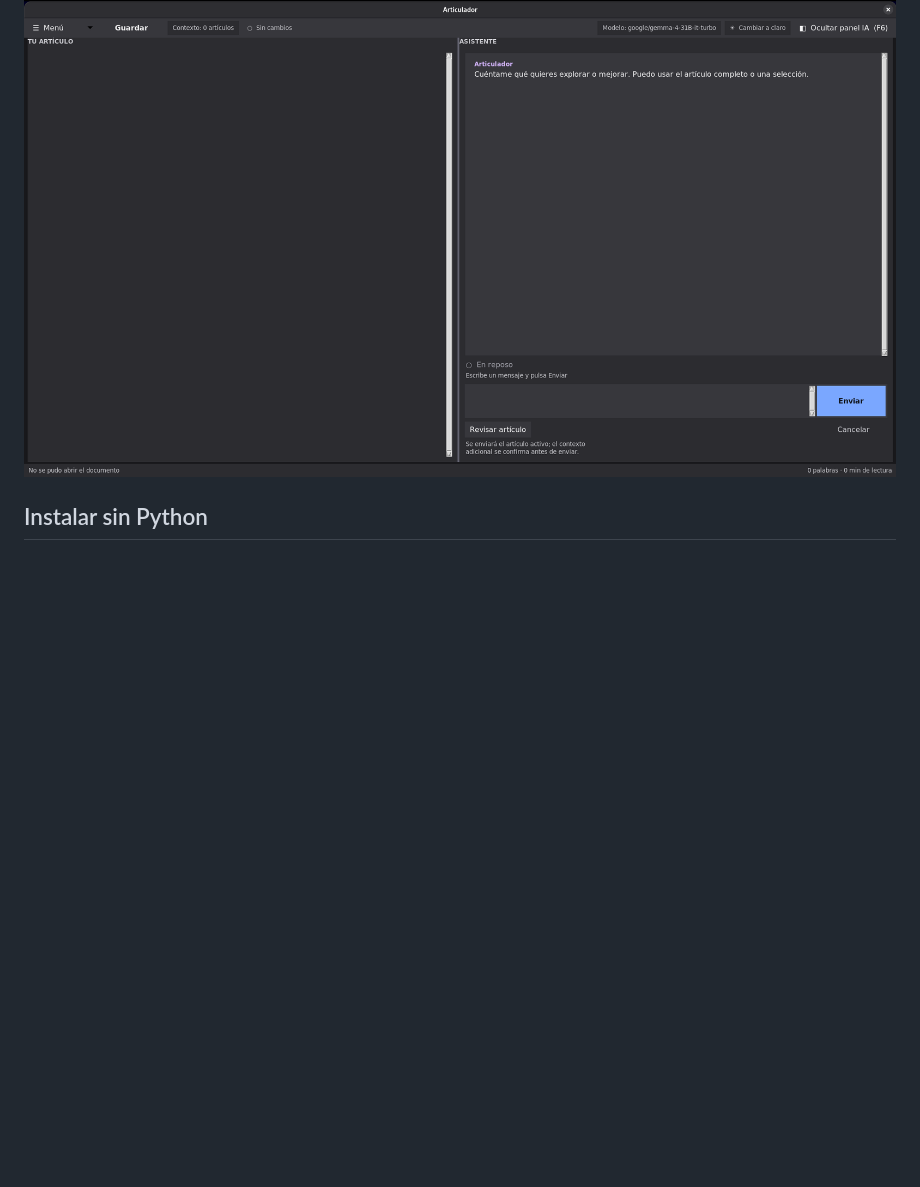
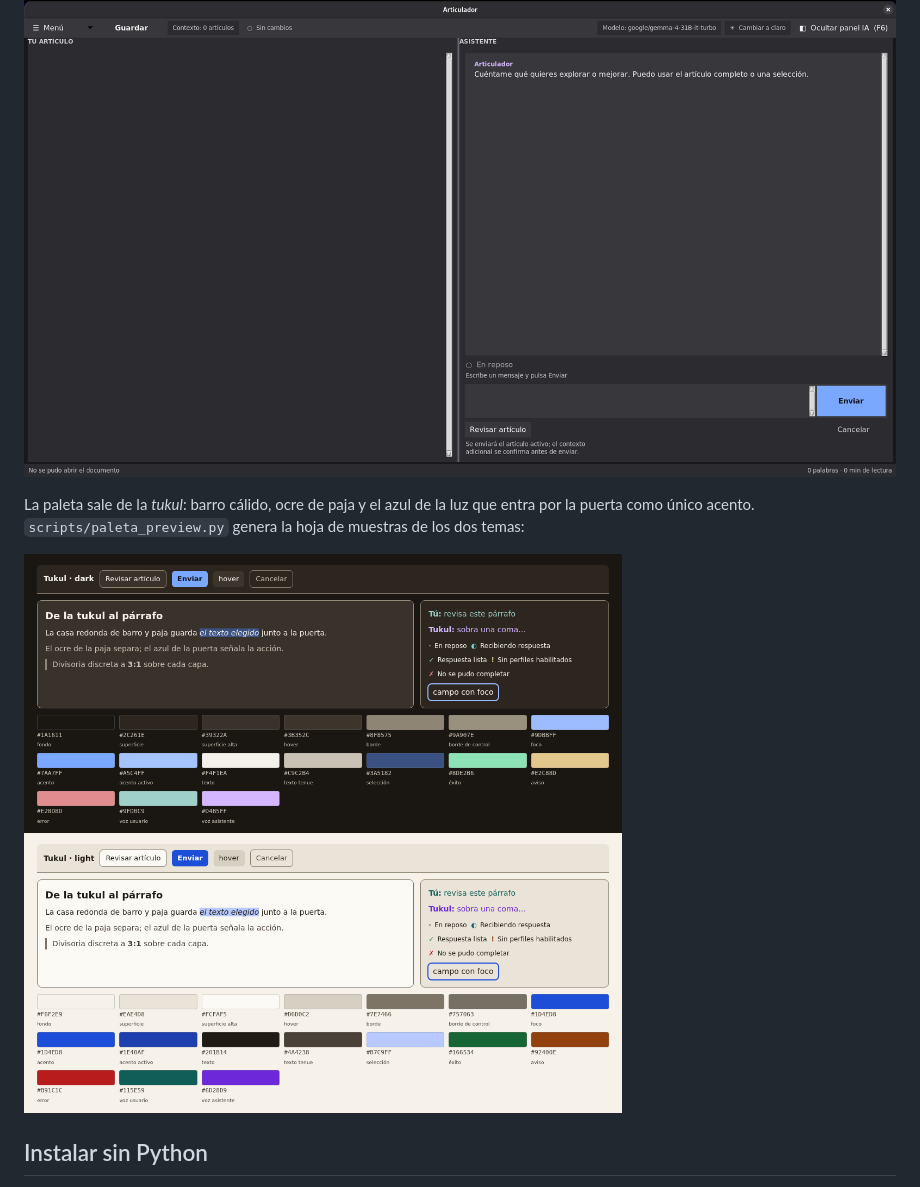
Before and after one commit to IA-Alex/tukul, a Markdown page: README.md, the part around the change. Rendered like a GitHub page; pictures changed too: docs/screenshots/paleta-tukul.png (added); blank space fills up the shorter version.

```diff
--- a/README.md
+++ b/README.md
@@ -3,6 +3,12 @@
 Editor conversacional local para escribir y revisar artículos Markdown con un LLM remoto opcional. La conversación es el espacio principal; el artículo permanece editable a la izquierda.
 
 ![Interfaz de Tukul: artículo a la izquierda y asistente a la derecha](docs/screenshots/tukul.png)
+
+La paleta sale de la *tukul*: barro cálido, ocre de paja y el azul de la luz
+que entra por la puerta como único acento. `scripts/paleta_preview.py` genera
+la hoja de muestras de los dos temas:
+
+![Sistema visual de Tukul en sus temas oscuro y claro](docs/screenshots/paleta-tukul.png)
 
 ## Instalar sin Python
 
```
Also changed, not shown: CHANGELOG.md (+3 -0 lines), 2 other files.
